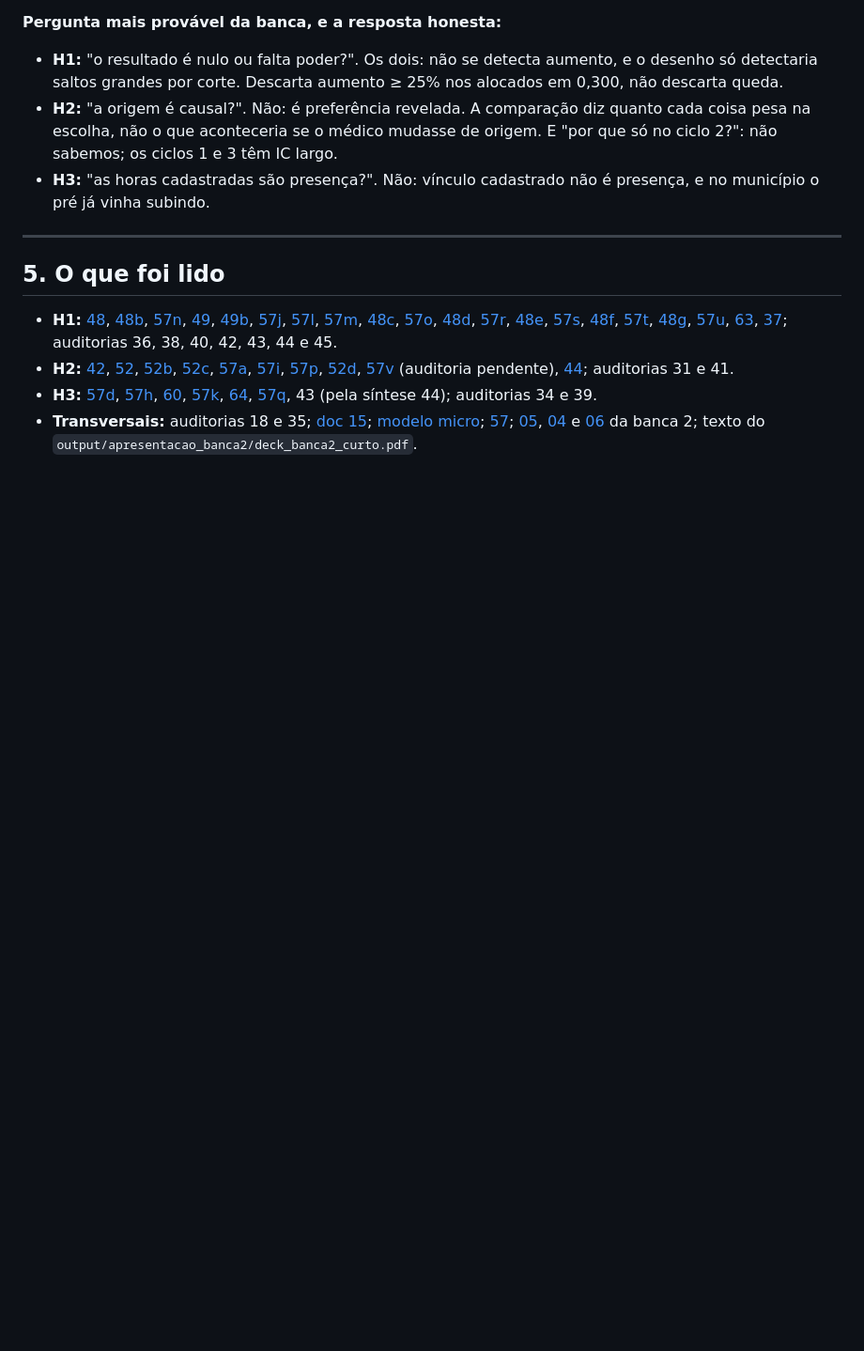
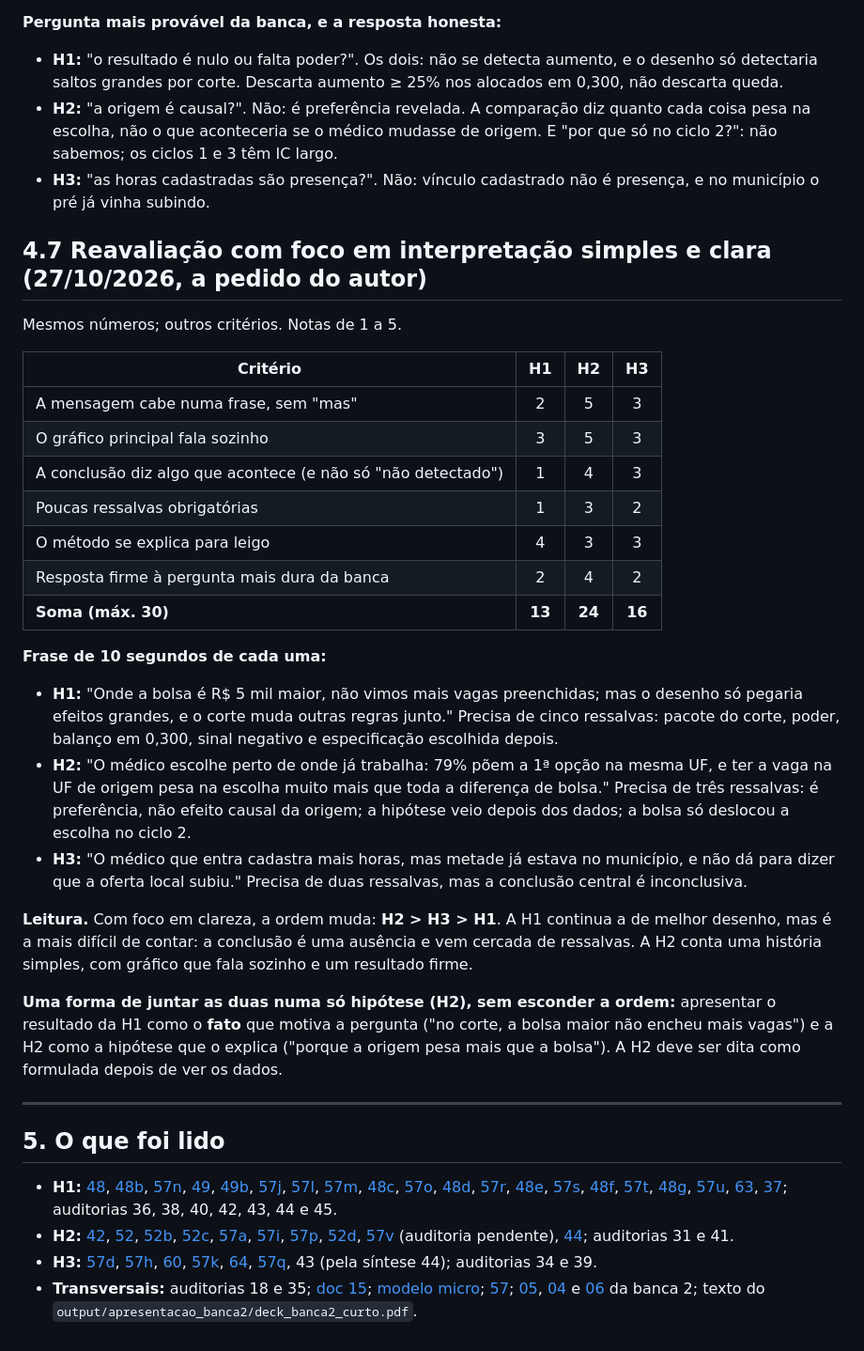
Before and after one commit to ka1victor/impact-eval-health-econ-pmme, a Markdown page: docs/06_execucao/65_avaliacao_forca_hipoteses.md, the part around the change. Shown at 94% size. Rendered like a GitHub page; blank space fills up the shorter version.

Commit message:
Doc 65 §4.7: reavaliação das hipóteses com foco em interpretação simples e clara
Co-Authored-By: Claude Opus 5.5 <noreply@anthropic.com>
Claude-Session: https://claude.ai/code/session_011jPV4G6BtUxSX71P3Fzkr7

```diff
--- a/docs/06_execucao/65_avaliacao_forca_hipoteses.md
+++ b/docs/06_execucao/65_avaliacao_forca_hipoteses.md
@@ -466,6 +466,38 @@ com outros pesos a ordem entre H1 e H2 pode inverter.
 - **H3:** "as horas cadastradas são presença?". Não: vínculo cadastrado não é presença, e no município o pré já
   vinha subindo.
 
+## 4.7 Reavaliação com foco em interpretação simples e clara (27/10/2026, a pedido do autor)
+
+Mesmos números; outros critérios. Notas de 1 a 5.
+
+| Critério | H1 | H2 | H3 |
+|---|:-:|:-:|:-:|
+| A mensagem cabe numa frase, sem "mas" | 2 | 5 | 3 |
+| O gráfico principal fala sozinho | 3 | 5 | 3 |
+| A conclusão diz algo que acontece (e não só "não detectado") | 1 | 4 | 3 |
+| Poucas ressalvas obrigatórias | 1 | 3 | 2 |
+| O método se explica para leigo | 4 | 3 | 3 |
+| Resposta firme à pergunta mais dura da banca | 2 | 4 | 2 |
+| **Soma (máx. 30)** | **13** | **24** | **16** |
+
+**Frase de 10 segundos de cada uma:**
+- **H1:** "Onde a bolsa é R$ 5 mil maior, não vimos mais vagas preenchidas; mas o desenho só pegaria efeitos
+  grandes, e o corte muda outras regras junto." Precisa de cinco ressalvas: pacote do corte, poder, balanço em
+  0,300, sinal negativo e especificação escolhida depois.
+- **H2:** "O médico escolhe perto de onde já trabalha: 79% põem a 1ª opção na mesma UF, e ter a vaga na UF de
+  origem pesa na escolha muito mais que toda a diferença de bolsa." Precisa de três ressalvas: é preferência, não
+  efeito causal da origem; a hipótese veio depois dos dados; a bolsa só deslocou a escolha no ciclo 2.
+- **H3:** "O médico que entra cadastra mais horas, mas metade já estava no município, e não dá para dizer que a
+  oferta local subiu." Precisa de duas ressalvas, mas a conclusão central é inconclusiva.
+
+**Leitura.** Com foco em clareza, a ordem muda: **H2 > H3 > H1**. A H1 continua a de melhor desenho, mas é a mais
+difícil de contar: a conclusão é uma ausência e vem cercada de ressalvas. A H2 conta uma história simples,
+com gráfico que fala sozinho e um resultado firme.
+
+**Uma forma de juntar as duas numa só hipótese (H2), sem esconder a ordem:** apresentar o resultado da H1 como o
+**fato** que motiva a pergunta ("no corte, a bolsa maior não encheu mais vagas") e a H2 como a hipótese que o
+explica ("porque a origem pesa mais que a bolsa"). A H2 deve ser dita como formulada depois de ver os dados.
+
 ---
 
 ## 5. O que foi lido
```
